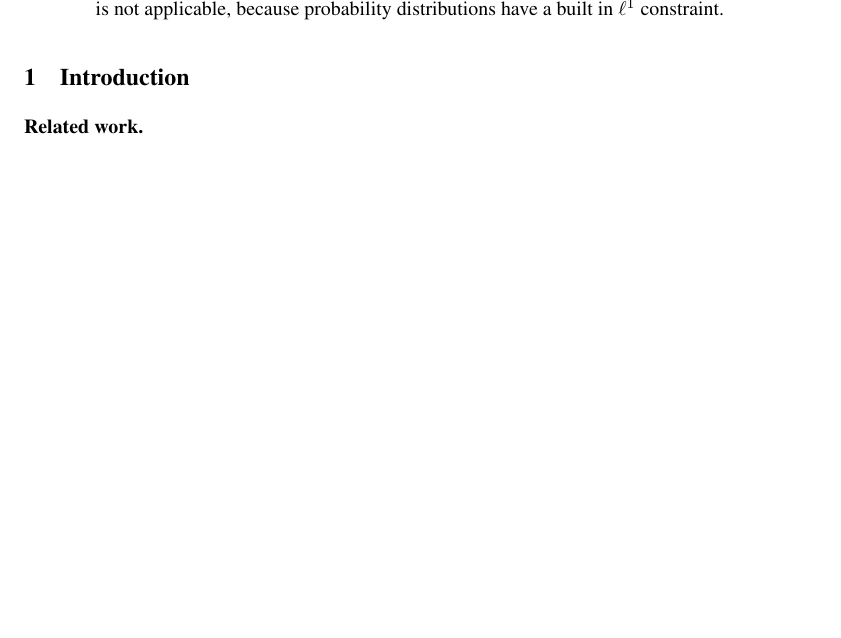
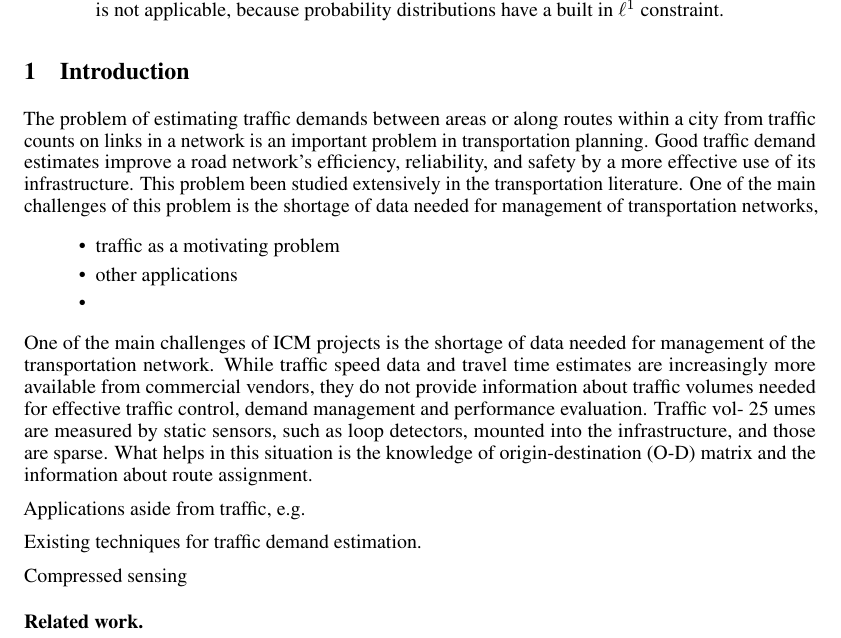
Before and after one commit to pcmoritz/traffic-project, a LaTeX paper (doc/report.tex): part of page 1 of 7, cut so that both start at the same text, the shorter picture padded with empty space. Compiled offline with pdfLaTeX.

Commit message:
added max support error metric, some intro for the report, check if test output already exists before running a test (algorithm) on a particular TestParameters

```diff
--- a/doc/report.tex
+++ b/doc/report.tex
@@ -59,6 +59,25 @@ We evaluate several possible regularizers that can be used if the usual $\ell^1$
 \end{abstract}
 
 \section{Introduction}
+The problem of estimating traffic demands between areas or along routes within a city from traffic counts on links in a network is an important problem in transportation planning. Good traffic demand estimates improve a road network's efficiency, reliability, and safety by a more effective use of its infrastructure. This problem been studied extensively in the transportation literature. One of the main challenges of this problem is the shortage of data needed for management of transportation networks,
+
+\begin{itemize}
+\item traffic as a motivating problem
+\item other applications
+\item
+\end{itemize}
+
+One of the main challenges of ICM projects is the shortage of data needed for management
+of the transportation network. While traffic speed data and travel time estimates are increasingly more available from commercial vendors, they do not provide information about traffic volumes needed for effective traffic control, demand management and performance evaluation. Traffic vol-
+25 umes are measured by static sensors, such as loop detectors, mounted into the infrastructure, and those are sparse. What helps in this situation is the knowledge of origin-destination (O-D) matrix and the information about route assignment.
+
+Applications aside from traffic, e.g.
+
+Existing techniques for traffic demand estimation.
+
+Compressed sensing
+
+
 \paragraph{Related work.}
 \section{Problem formulation}
 \begin{equation}\label{l0-minimization}
```
Also changed, not shown: 9 other files.
